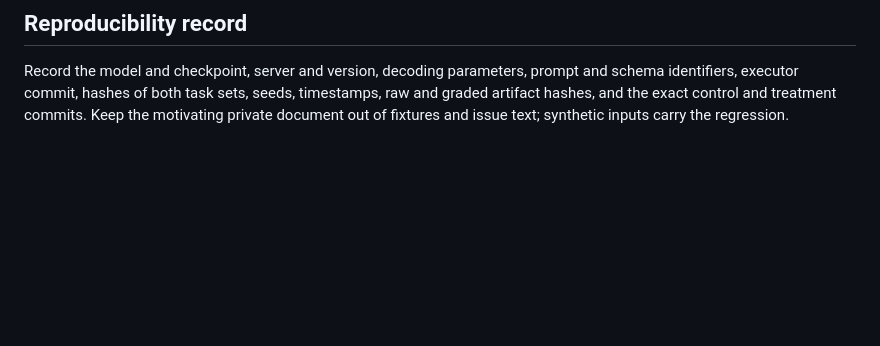
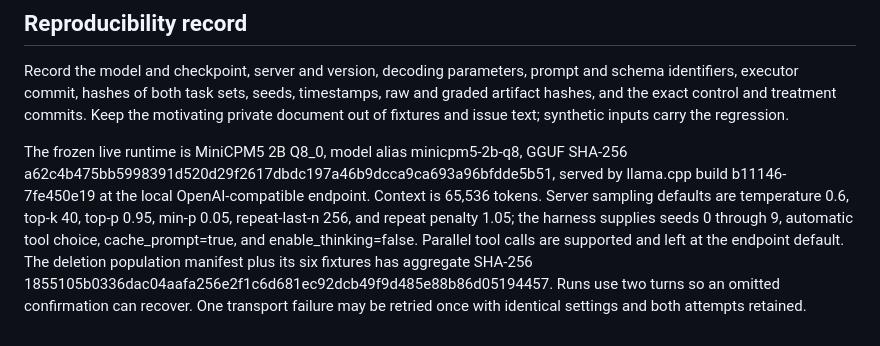
Before and after one commit to pdalinis/incise, a Markdown page: bench/TABLE_DELETE_PLAN.md, the part around the change. Drawn GitHub-style; blank space fills up the shorter version.

Commit message:
bench: freeze table-delete runtime

```diff
--- a/bench/TABLE_DELETE_PLAN.md
+++ b/bench/TABLE_DELETE_PLAN.md
@@ -27,3 +27,5 @@ A targeted pass licenses the schema and host-route candidate for composition rev
 ## Reproducibility record
 
 Record the model and checkpoint, server and version, decoding parameters, prompt and schema identifiers, executor commit, hashes of both task sets, seeds, timestamps, raw and graded artifact hashes, and the exact control and treatment commits. Keep the motivating private document out of fixtures and issue text; synthetic inputs carry the regression.
+
+The frozen live runtime is MiniCPM5 2B Q8_0, model alias minicpm5-2b-q8, GGUF SHA-256 a62c4b475bb5998391d520d29f2617dbdc197a46b9dcca9ca693a96bfdde5b51, served by llama.cpp build b11146-7fe450e19 at the local OpenAI-compatible endpoint. Context is 65,536 tokens. Server sampling defaults are temperature 0.6, top-k 40, top-p 0.95, min-p 0.05, repeat-last-n 256, and repeat penalty 1.05; the harness supplies seeds 0 through 9, automatic tool choice, cache_prompt=true, and enable_thinking=false. Parallel tool calls are supported and left at the endpoint default. The deletion population manifest plus its six fixtures has aggregate SHA-256 1855105b0336dac04aafa256e2f1c6d681ec92dcb49f9d485e88b86d05194457. Runs use two turns so an omitted confirmation can recover. One transport failure may be retried once with identical settings and both attempts retained.
```
